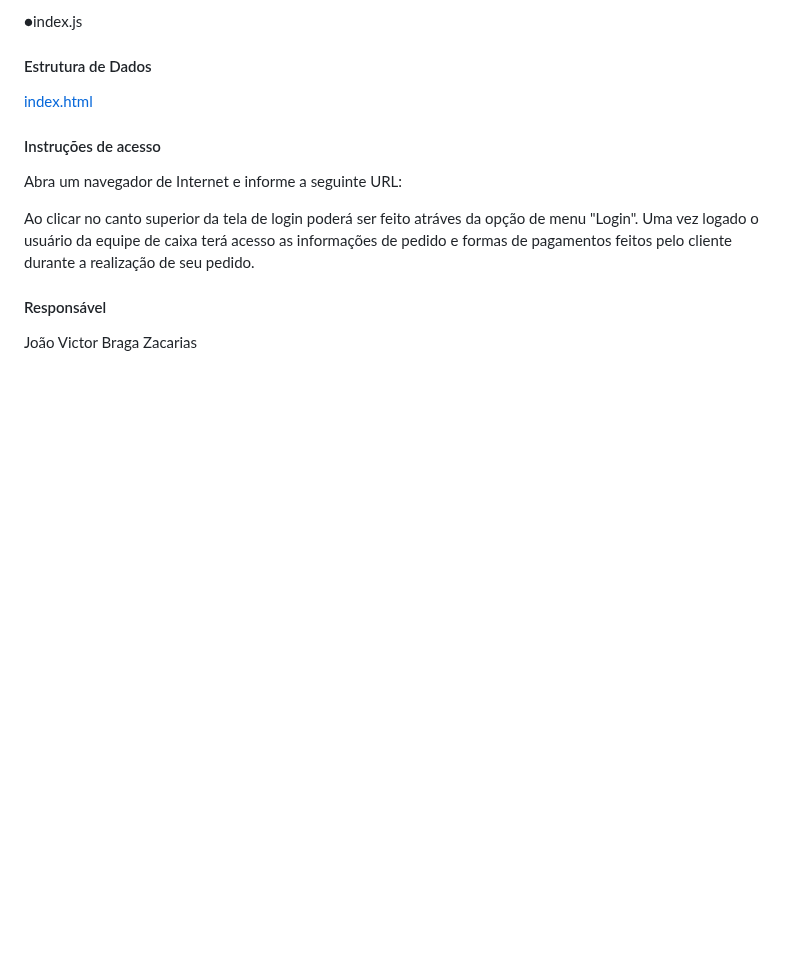
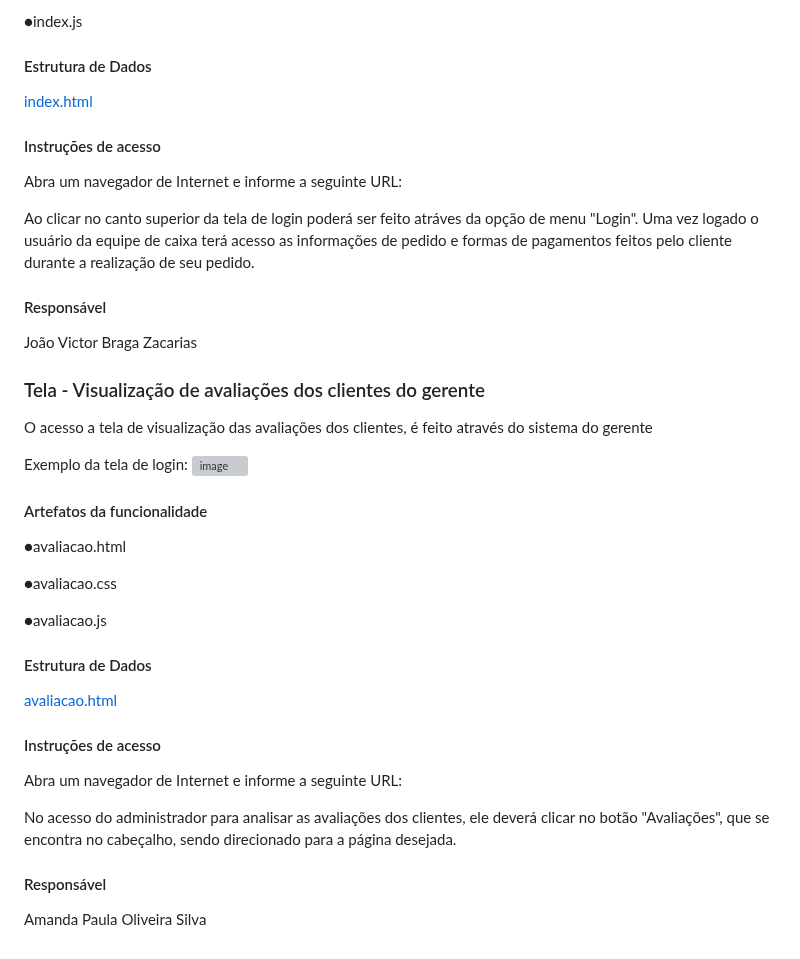
Before and after one commit to ICEI-PUC-Minas-PMV-ADS/pmv-ads-2023-2-e1-proj-web-t1-easymenu, a Markdown page: documentos/06-Programação de Funcionalidades.md, the part around the change. Drawn GitHub-style; blank space fills up the shorter version; grey boxes are pictures that could not be loaded.

```diff
--- a/documentos/06-Programação de Funcionalidades.md
+++ b/documentos/06-Programação de Funcionalidades.md
@@ -203,3 +203,35 @@ Uma vez logado o usuário da equipe de caixa terá acesso as informações de pe
 
 #### Responsável
 João Victor Braga Zacarias
+
+### Tela - Visualização de avaliações dos clientes do gerente
+
+O acesso a tela de visualização das avaliações dos clientes, é feito através do sistema do gerente
+
+Exemplo da tela de login:
+![image](https://github.com/ICEI-PUC-Minas-PMV-ADS/pmv-ads-2023-2-e1-proj-web-t1-easymenu/assets/144157407/18361ff0-03c8-40f9-a865-069b7294debf)
+
+
+
+#### Artefatos da funcionalidade
+
+●avaliacao.html
+
+●avaliacao.css
+
+●avaliacao.js
+
+#### Estrutura de Dados
+
+[avaliacao.html](https://github.com/ICEI-PUC-Minas-PMV-ADS/pmv-ads-2023-2-e1-proj-web-t1-easymenu/blob/b0701941e2835225fbdd68d396a0d5814dc9b125/codigo-fonte/avaliacao.html/avaliacao.html)
+
+#### Instruções de acesso
+
+Abra um navegador de Internet e informe a seguinte URL:
+
+No acesso do administrador para analisar as avaliações dos clientes, ele deverá clicar no botão "Avaliações", que se encontra no cabeçalho, sendo direcionado para a página desejada.
+
+
+#### Responsável
+
+Amanda Paula Oliveira Silva
```
